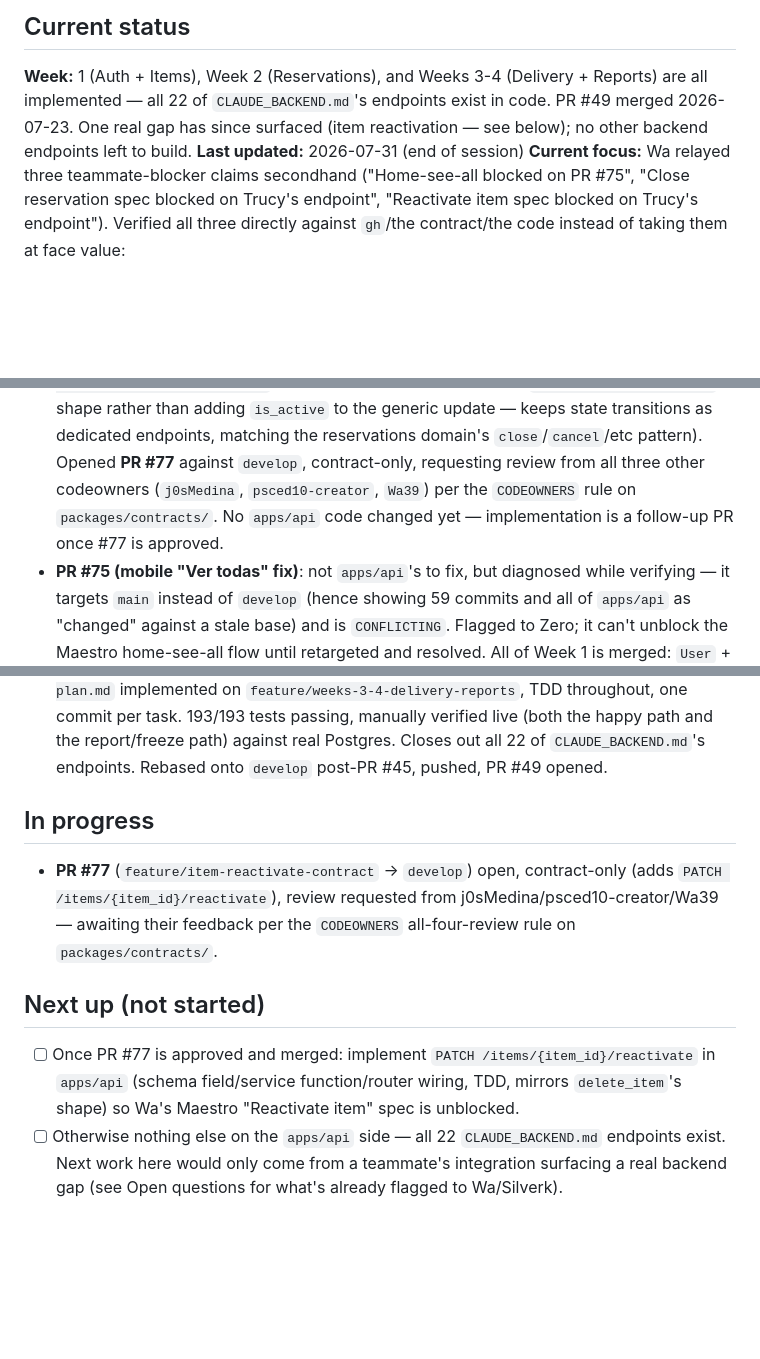
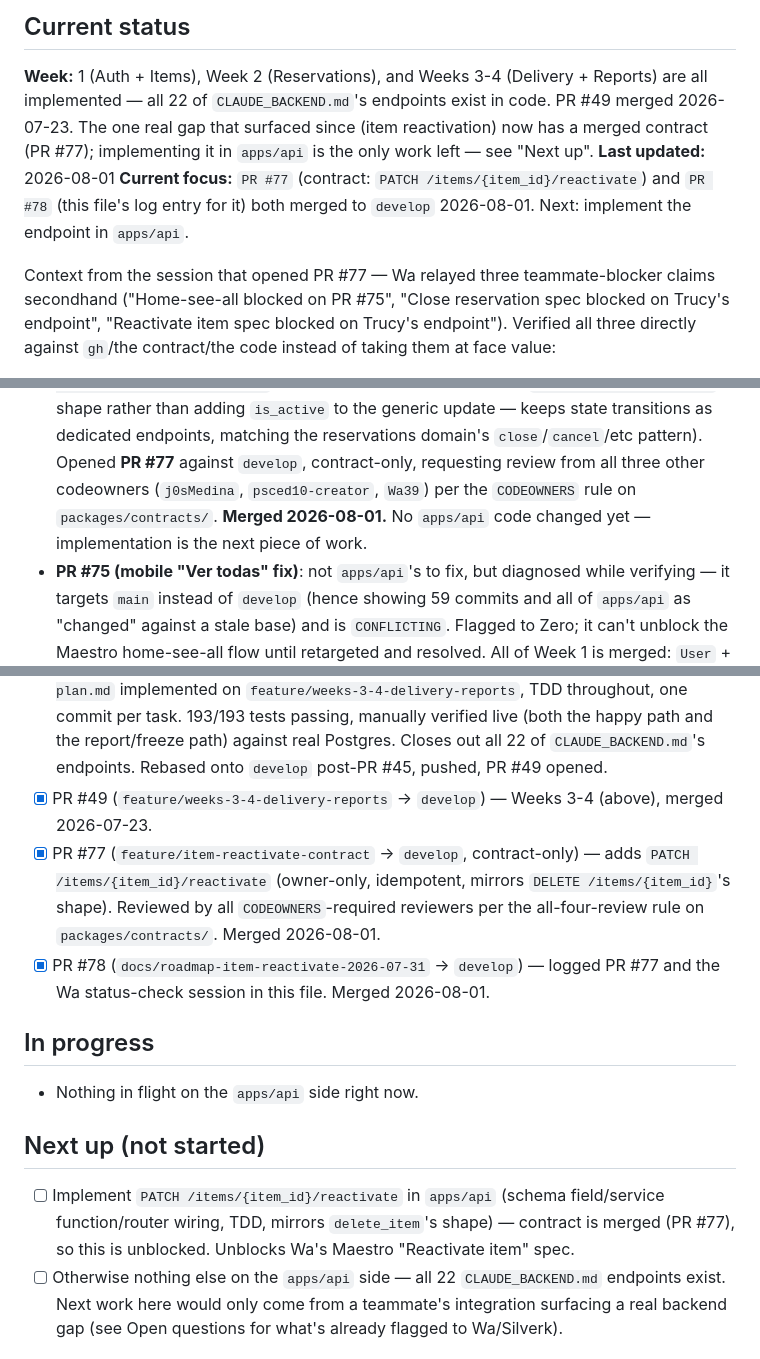
Before and after one commit to Wa39/rentatodo, a Markdown page: apps/api/ROADMAP.md, 3 parts joined by grey strips. Rendered like a GitHub page; blank space fills up the shorter version.

Commit message:
docs(api): mark PR #77/#78 merged in ROADMAP.md
Current status/Done/In progress/Next up still described the
reactivate-item contract PR as open — it and its log entry (#78)
merged 2026-08-01. Corrects the record before starting the
apps/api implementation.

```diff
--- a/apps/api/ROADMAP.md
+++ b/apps/api/ROADMAP.md
@@ -9,11 +9,16 @@
 
 **Week:** 1 (Auth + Items), Week 2 (Reservations), and Weeks 3-4
 (Delivery + Reports) are all implemented — all 22 of `CLAUDE_BACKEND.md`'s
-endpoints exist in code. PR #49 merged 2026-07-23. One real gap has
-since surfaced (item reactivation — see below); no other backend
-endpoints left to build.
-**Last updated:** 2026-07-31 (end of session)
-**Current focus:** Wa relayed three teammate-blocker claims secondhand
+endpoints exist in code. PR #49 merged 2026-07-23. The one real gap that
+surfaced since (item reactivation) now has a merged contract (PR #77);
+implementing it in `apps/api` is the only work left — see "Next up".
+**Last updated:** 2026-08-01
+**Current focus:** `PR #77` (contract: `PATCH /items/{item_id}/reactivate`)
+and `PR #78` (this file's log entry for it) both merged to `develop`
+2026-08-01. Next: implement the endpoint in `apps/api`.
+
+Context from the session that opened PR #77 — Wa relayed three
+teammate-blocker claims secondhand
 ("Home-see-all blocked on PR #75", "Close reservation spec blocked on
 Trucy's endpoint", "Reactivate item spec blocked on Trucy's endpoint").
 Verified all three directly against `gh`/the contract/the code instead
@@ -33,8 +38,8 @@ of taking them at face value:
   `close`/`cancel`/etc pattern). Opened **PR #77** against `develop`,
   contract-only, requesting review from all three other codeowners
   (`j0sMedina`, `psced10-creator`, `Wa39`) per the `CODEOWNERS` rule
-  on `packages/contracts/`. No `apps/api` code changed yet —
-  implementation is a follow-up PR once #77 is approved.
+  on `packages/contracts/`. **Merged 2026-08-01.** No `apps/api` code
+  changed yet — implementation is the next piece of work.
 - **PR #75 (mobile "Ver todas" fix)**: not `apps/api`'s to fix, but
   diagnosed while verifying — it targets `main` instead of `develop`
   (hence showing 59 commits and all of `apps/api` as "changed" against
@@ -135,14 +140,17 @@ see Open questions.
 - [x] PR #41 (`feature/uploads-presign` → `develop`) — `POST /uploads/presign`, merged 2026-07-22.
 - [x] PR #45 (Wa) — Playwright e2e coverage for register + reservation-detail, bundled with 2 small `apps/api` fixes (`_get_reservation_or_404` row lock, `items.py` eager-load-owner fix). Merged 2026-07-23.
 - [x] `CheckEvidence`/`Report` models + migration, schemas (`CheckInOutRequest`, `CreateReportRequest`/`ReportResponse`, `TransactionResponse`, `EarningsResponse`), the `_assert_participant` helper, check-in/check-out, close (deposit release), report-a-problem (deposit freeze, two-layer duplicate guard), transaction history, and owner earnings — all 7 tasks of `docs/superpowers/plans/2026-07-21-weeks-3-4-delivery-reports-plan.md` implemented on `feature/weeks-3-4-delivery-reports`, TDD throughout, one commit per task. 193/193 tests passing, manually verified live (both the happy path and the report/freeze path) against real Postgres. Closes out all 22 of `CLAUDE_BACKEND.md`'s endpoints. Rebased onto `develop` post-PR #45, pushed, PR #49 opened.
+- [x] PR #49 (`feature/weeks-3-4-delivery-reports` → `develop`) — Weeks 3-4 (above), merged 2026-07-23.
+- [x] PR #77 (`feature/item-reactivate-contract` → `develop`, contract-only) — adds `PATCH /items/{item_id}/reactivate` (owner-only, idempotent, mirrors `DELETE /items/{item_id}`'s shape). Reviewed by all `CODEOWNERS`-required reviewers per the all-four-review rule on `packages/contracts/`. Merged 2026-08-01.
+- [x] PR #78 (`docs/roadmap-item-reactivate-2026-07-31` → `develop`) — logged PR #77 and the Wa status-check session in this file. Merged 2026-08-01.
 
 ## In progress
 
-- **PR #77** (`feature/item-reactivate-contract` → `develop`) open, contract-only (adds `PATCH /items/{item_id}/reactivate`), review requested from j0sMedina/psced10-creator/Wa39 — awaiting their feedback per the `CODEOWNERS` all-four-review rule on `packages/contracts/`.
+- Nothing in flight on the `apps/api` side right now.
 
 ## Next up (not started)
 
-- [ ] Once PR #77 is approved and merged: implement `PATCH /items/{item_id}/reactivate` in `apps/api` (schema field/service function/router wiring, TDD, mirrors `delete_item`'s shape) so Wa's Maestro "Reactivate item" spec is unblocked.
+- [ ] Implement `PATCH /items/{item_id}/reactivate` in `apps/api` (schema field/service function/router wiring, TDD, mirrors `delete_item`'s shape) — contract is merged (PR #77), so this is unblocked. Unblocks Wa's Maestro "Reactivate item" spec.
 - [ ] Otherwise nothing else on the `apps/api` side — all 22 `CLAUDE_BACKEND.md` endpoints exist. Next work here would only come from a teammate's integration surfacing a real backend gap (see Open questions for what's already flagged to Wa/Silverk).
 
 ## Decisions log
```
